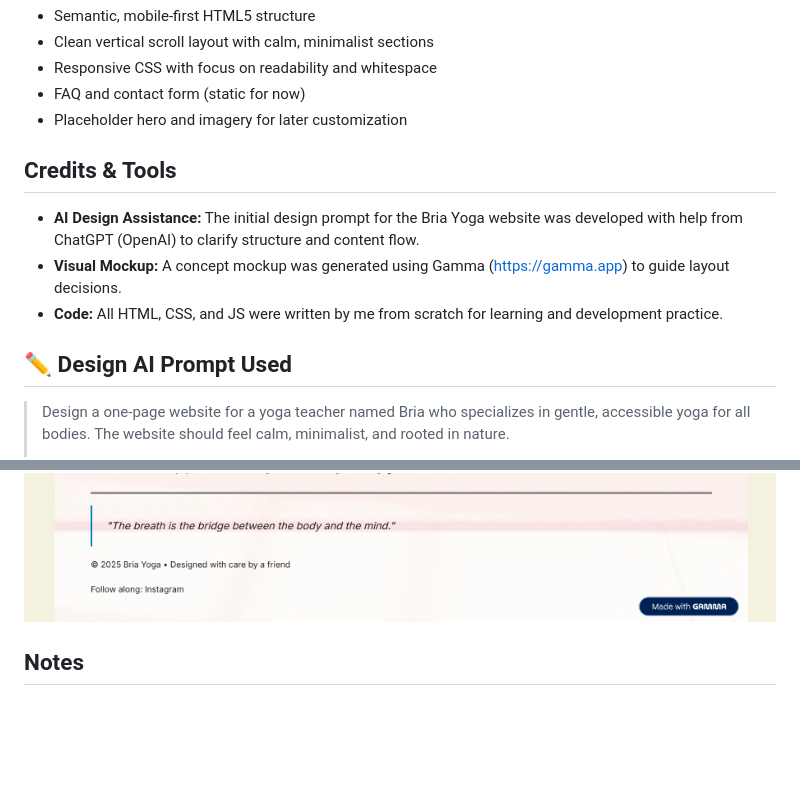
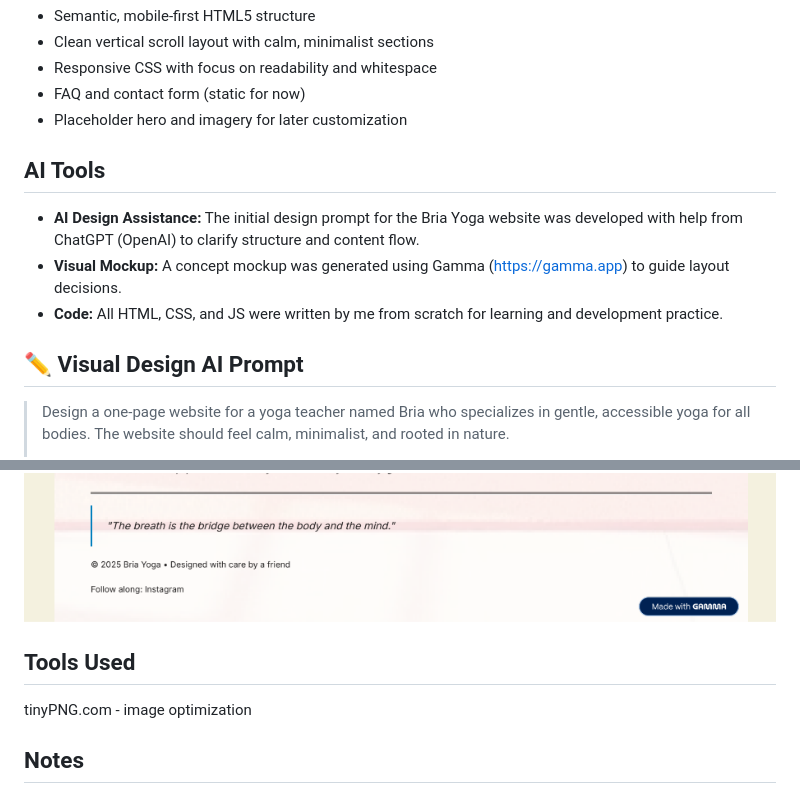
Before and after one commit to Anjie-MF/Yogi_Website, a Markdown page: README.md, 2 parts joined by grey strips. Rendered like a GitHub page; blank space fills up the shorter version.

Commit message:
docs:added img opt website

```diff
--- a/README.md
+++ b/README.md
@@ -14,12 +14,12 @@ To give Bria a professional digital home and help her transition toward private
 - FAQ and contact form (static for now)
 - Placeholder hero and imagery for later customization
 
-## Credits & Tools
+## AI Tools
 - **AI Design Assistance:** The initial design prompt for the Bria Yoga website was developed with help from ChatGPT (OpenAI) to clarify structure and content flow.
 - **Visual Mockup:** A concept mockup was generated using Gamma (https://gamma.app) to guide layout decisions.
 - **Code:** All HTML, CSS, and JS were written by me from scratch for learning and development practice.
 
-## ✏️ Design AI Prompt Used
+## ✏️ Visual Design AI Prompt
 
 > Design a one-page website for a yoga teacher named Bria who specializes in gentle, accessible yoga for all bodies. The website should feel calm, minimalist, and rooted in nature.
 >
@@ -48,6 +48,9 @@ To give Bria a professional digital home and help her transition toward private
 ![](./img/Screenshot%202025-11-05%2012.45.17%20PM.png)
 ![](./img/Screenshot%202025-11-05%2012.45.39%20PM.png)
 
+
+## Tools Used
+tinyPNG.com - image optimization
 ## Notes
 This version was reconstructed after Chromebook data loss in November 2025.
 Earlier iterations were lost before upload to GitHub, so this README serves as documentation for the rebuild.
```
